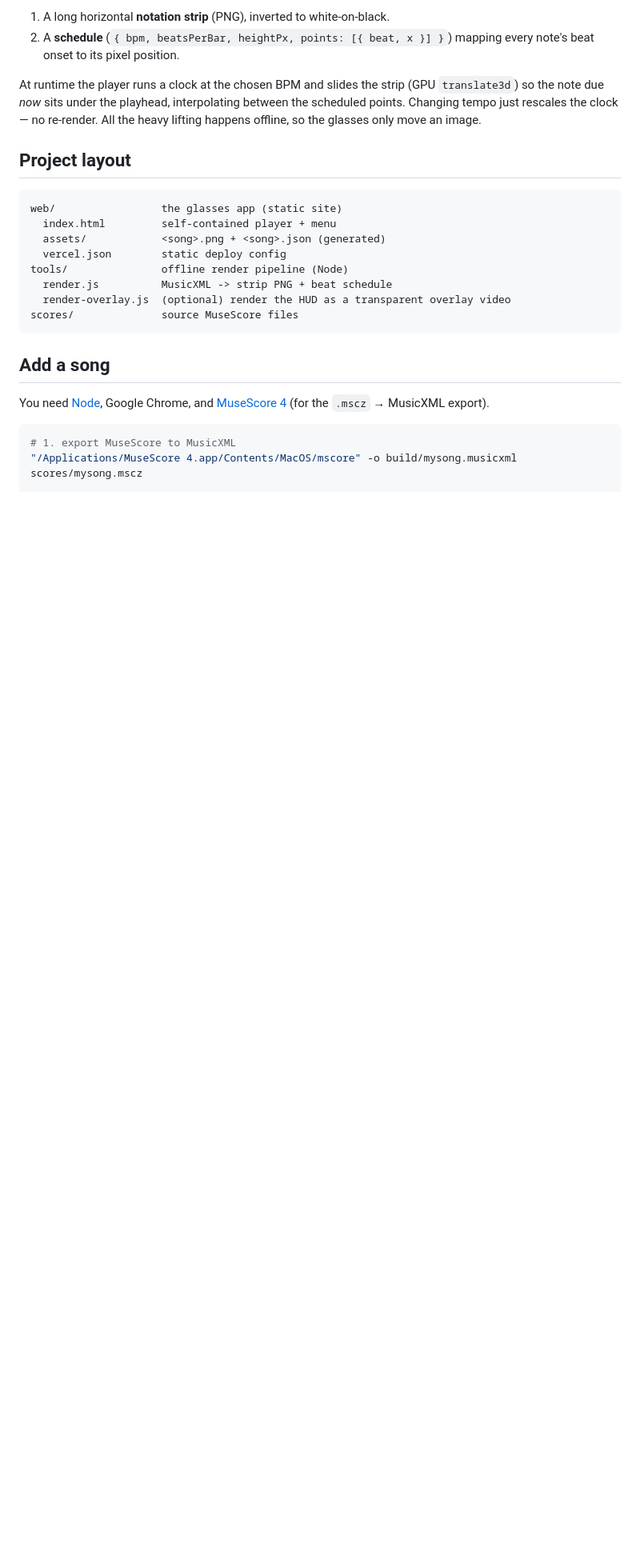
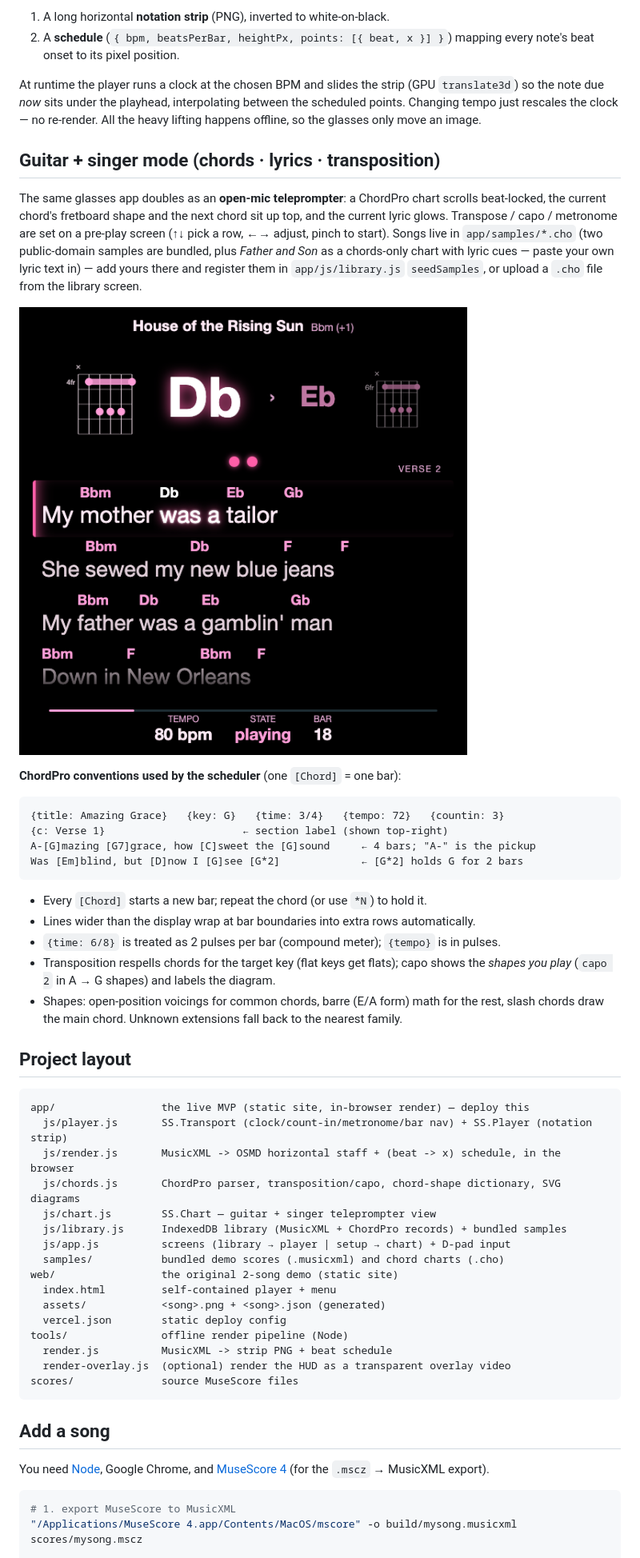
Before and after one commit to fasaiph/score-scroll, a Markdown page: README.md, the part around one of its changes. Shown at 80% size. GitHub-like rendering; pictures changed too: docs/chart.png (added); blank space fills up the shorter version.

````diff
--- a/README.md
+++ b/README.md
@@ -40,10 +40,49 @@ At runtime the player runs a clock at the chosen BPM and slides the strip (GPU
 the scheduled points. Changing tempo just rescales the clock — no re-render. All the
 heavy lifting happens offline, so the glasses only move an image.
 
+## Guitar + singer mode (chords · lyrics · transposition)
+
+The same glasses app doubles as an **open-mic teleprompter**: a ChordPro chart
+scrolls beat-locked, the current chord's fretboard shape and the next chord sit up
+top, and the current lyric glows. Transpose / capo / metronome are set on a
+pre-play screen (↑↓ pick a row, ←→ adjust, pinch to start). Songs live in
+`app/samples/*.cho` (two public-domain samples are bundled, plus *Father and Son*
+as a chords-only chart with lyric cues — paste your own lyric text in) — add yours there and
+register them in `app/js/library.js` `seedSamples`, or upload a `.cho` file from
+the library screen.
+
+![chart](docs/chart.png)
+
+**ChordPro conventions used by the scheduler** (one `[Chord]` = one bar):
+
+```
+{title: Amazing Grace}   {key: G}   {time: 3/4}   {tempo: 72}   {countin: 3}
+{c: Verse 1}                      ← section label (shown top-right)
+A-[G]mazing [G7]grace, how [C]sweet the [G]sound     ← 4 bars; "A-" is the pickup
+Was [Em]blind, but [D]now I [G]see [G*2]             ← [G*2] holds G for 2 bars
+```
+
+- Every `[Chord]` starts a new bar; repeat the chord (or use `*N`) to hold it.
+- Lines wider than the display wrap at bar boundaries into extra rows automatically.
+- `{time: 6/8}` is treated as 2 pulses per bar (compound meter); `{tempo}` is in pulses.
+- Transposition respells chords for the target key (flat keys get flats); capo
+  shows the *shapes you play* (`capo 2` in A → G shapes) and labels the diagram.
+- Shapes: open-position voicings for common chords, barre (E/A form) math for the
+  rest, slash chords draw the main chord. Unknown extensions fall back to the
+  nearest family.
+
 ## Project layout
 
 ```
-web/                 the glasses app (static site)
+app/                 the live MVP (static site, in-browser render) — deploy this
+  js/player.js       SS.Transport (clock/count-in/metronome/bar nav) + SS.Player (notation strip)
+  js/render.js       MusicXML -> OSMD horizontal staff + (beat -> x) schedule, in the browser
+  js/chords.js       ChordPro parser, transposition/capo, chord-shape dictionary, SVG diagrams
+  js/chart.js        SS.Chart — guitar + singer teleprompter view
+  js/library.js      IndexedDB library (MusicXML + ChordPro records) + bundled samples
+  js/app.js          screens (library → player | setup → chart) + D-pad input
+  samples/           bundled demo scores (.musicxml) and chord charts (.cho)
+web/                 the original 2-song demo (static site)
   index.html         self-contained player + menu
   assets/            <song>.png + <song>.json (generated)
   vercel.json        static deploy config
````
Also changed, not shown: other parts of README.md (+10 -0 lines), planning/WORKSTREAMS.md (+3 -2 lines), 12 other files.
